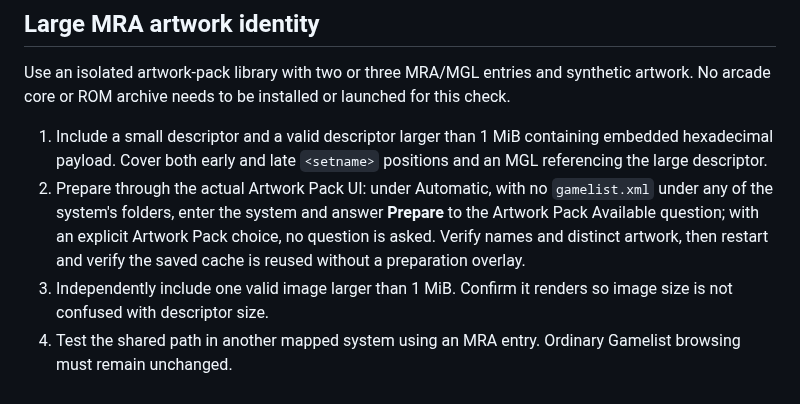
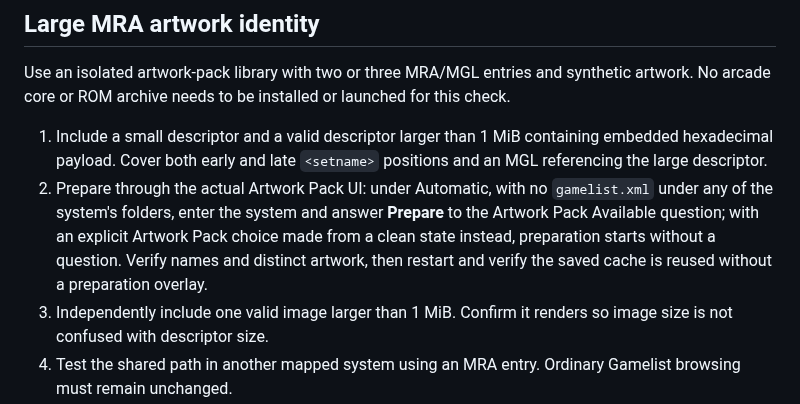
Before and after one commit to giancarloerra/Degauss, a Markdown page: docs/testing/library-compatibility-hardware.md, the part around the change. GitHub-like rendering.

```diff
--- a/docs/testing/library-compatibility-hardware.md
+++ b/docs/testing/library-compatibility-hardware.md
@@ -69,7 +69,7 @@ ZIP64 parsing, large offsets, high entry counts and malformed record combination
 Use an isolated artwork-pack library with two or three MRA/MGL entries and synthetic artwork. No arcade core or ROM archive needs to be installed or launched for this check.
 
 1. Include a small descriptor and a valid descriptor larger than 1 MiB containing embedded hexadecimal payload. Cover both early and late `<setname>` positions and an MGL referencing the large descriptor.
-2. Prepare through the actual Artwork Pack UI: under Automatic, with no `gamelist.xml` under any of the system's folders, enter the system and answer **Prepare** to the Artwork Pack Available question; with an explicit Artwork Pack choice, no question is asked. Verify names and distinct artwork, then restart and verify the saved cache is reused without a preparation overlay.
+2. Prepare through the actual Artwork Pack UI: under Automatic, with no `gamelist.xml` under any of the system's folders, enter the system and answer **Prepare** to the Artwork Pack Available question; with an explicit Artwork Pack choice made from a clean state instead, preparation starts without a question. Verify names and distinct artwork, then restart and verify the saved cache is reused without a preparation overlay.
 3. Independently include one valid image larger than 1 MiB. Confirm it renders so image size is not confused with descriptor size.
 4. Test the shared path in another mapped system using an MRA entry. Ordinary Gamelist browsing must remain unchanged.
 5. Introduce a malformed descriptor before its identity and rebuild with **Actions → Library → Rebuild This System List** (every rebuild in this section, unless it names Rebuild All). Verify the preparation completes with problems, that the malformed descriptor's game stays listed with its filesystem name and no Pack data, that `/tmp/degauss.log` names it under `pack entry`, and that the summary and every other entry are unchanged. Restore it and rebuild again to verify it is matched.
```
Also changed, not shown: README.md (+1 -1 lines).
